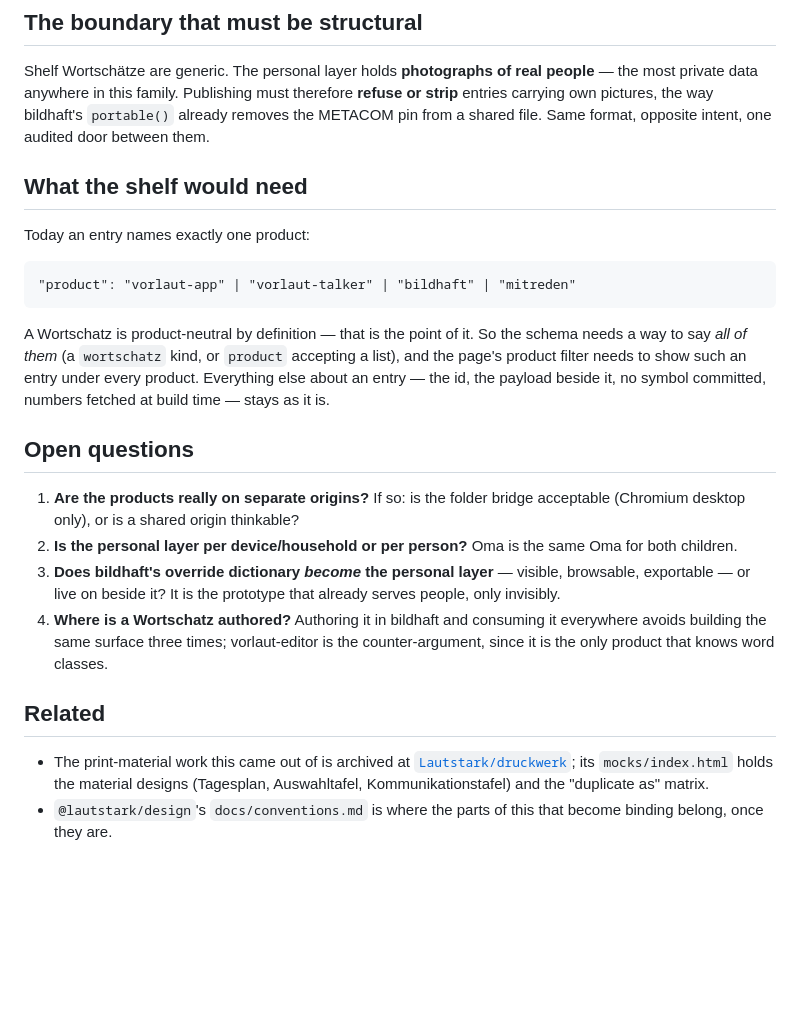
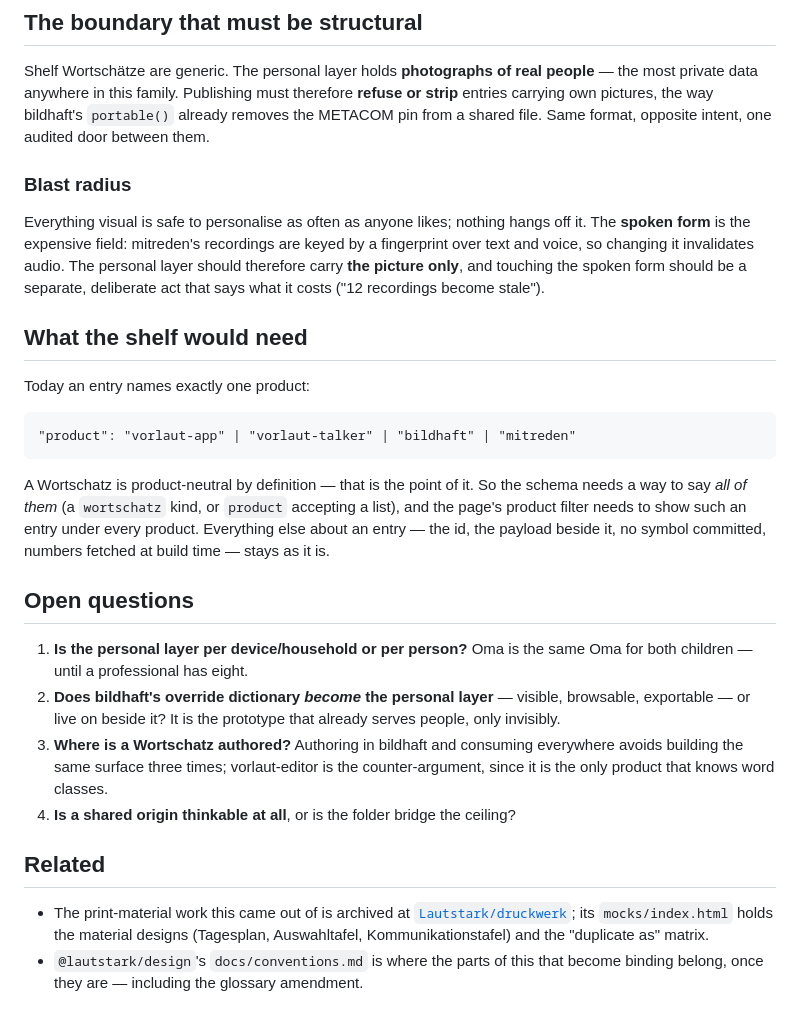
Before and after one commit to Lautstark/lautstark.github.io, a Markdown page: docs/wortschatz.md, the part around one of its changes. GitHub-like rendering; blank space fills up the shorter version.

```diff
--- a/docs/wortschatz.md
+++ b/docs/wortschatz.md
@@ -154,6 +252,15 @@ people** — the most private data anywhere in this family. Publishing must
 therefore **refuse or strip** entries carrying own pictures, the way bildhaft's
 `portable()` already removes the METACOM pin from a shared file. Same format,
 opposite intent, one audited door between them.
+
+### Blast radius
+
+Everything visual is safe to personalise as often as anyone likes; nothing hangs
+off it. The **spoken form** is the expensive field: mitreden's recordings are
+keyed by a fingerprint over text and voice, so changing it invalidates audio.
+The personal layer should therefore carry **the picture only**, and touching the
+spoken form should be a separate, deliberate act that says what it costs
+("12 recordings become stale").
 
 ## What the shelf would need
 
@@ -166,21 +273,20 @@ Today an entry names exactly one product:
 A Wortschatz is product-neutral by definition — that is the point of it. So the
 schema needs a way to say *all of them* (a `wortschatz` kind, or `product`
 accepting a list), and the page's product filter needs to show such an entry
-under every product. Everything else about an entry — the id, the payload
-beside it, no symbol committed, numbers fetched at build time — stays as it is.
+under every product. Everything else about an entry — the id, the payload beside
+it, no symbol committed, numbers fetched at build time — stays as it is.
 
 ## Open questions
 
-1. **Are the products really on separate origins?** If so: is the folder bridge
-   acceptable (Chromium desktop only), or is a shared origin thinkable?
-2. **Is the personal layer per device/household or per person?** Oma is the same
-   Oma for both children.
-3. **Does bildhaft's override dictionary *become* the personal layer** —
+1. **Is the personal layer per device/household or per person?** Oma is the same
+   Oma for both children — until a professional has eight.
+2. **Does bildhaft's override dictionary *become* the personal layer** —
    visible, browsable, exportable — or live on beside it? It is the prototype
    that already serves people, only invisibly.
-4. **Where is a Wortschatz authored?** Authoring it in bildhaft and consuming it
+3. **Where is a Wortschatz authored?** Authoring in bildhaft and consuming
    everywhere avoids building the same surface three times; vorlaut-editor is
    the counter-argument, since it is the only product that knows word classes.
+4. **Is a shared origin thinkable at all**, or is the folder bridge the ceiling?
 
 ## Related
 
@@ -189,4 +295,4 @@ beside it, no symbol committed, numbers fetched at build time — stays as it is
   `mocks/index.html` holds the material designs (Tagesplan, Auswahltafel,
   Kommunikationstafel) and the "duplicate as" matrix.
 - `@lautstark/design`'s `docs/conventions.md` is where the parts of this that
-  become binding belong, once they are.
+  become binding belong, once they are — including the glossary amendment.
```
Also changed, not shown: other parts of docs/wortschatz.md (+158 -60 lines).
